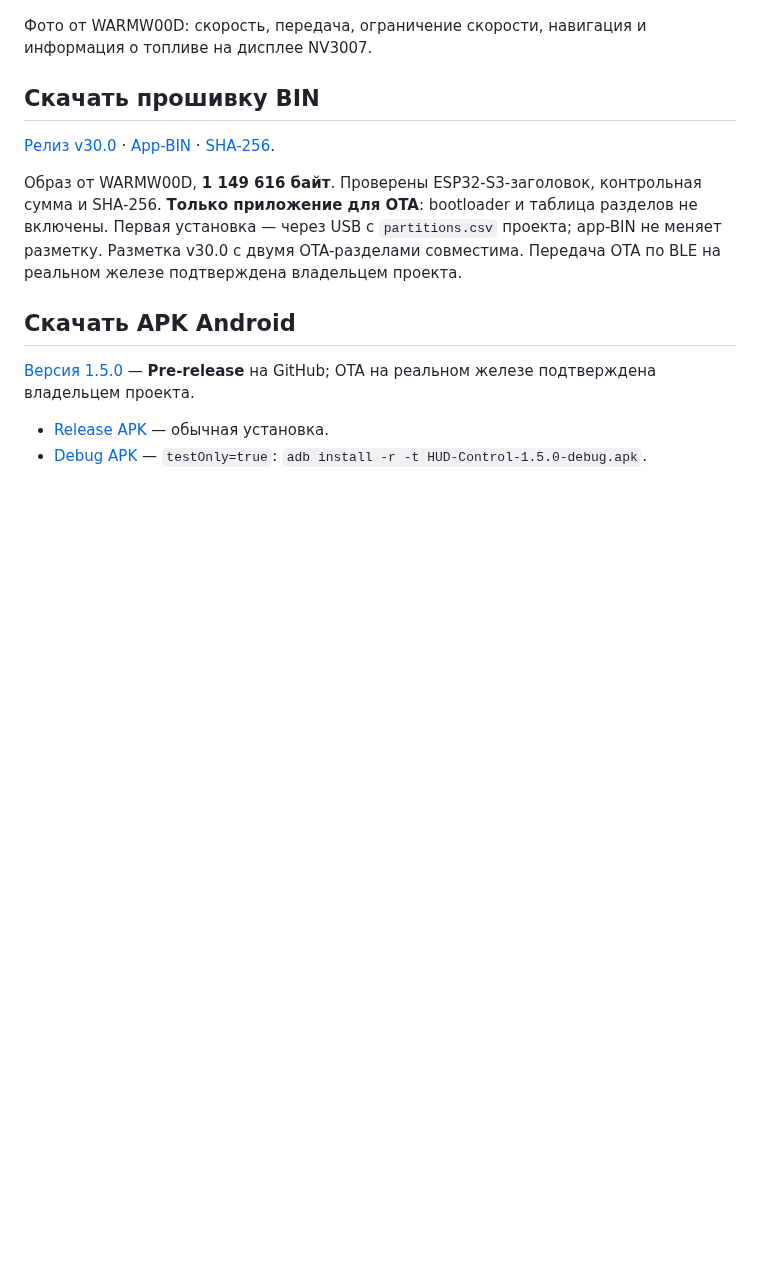
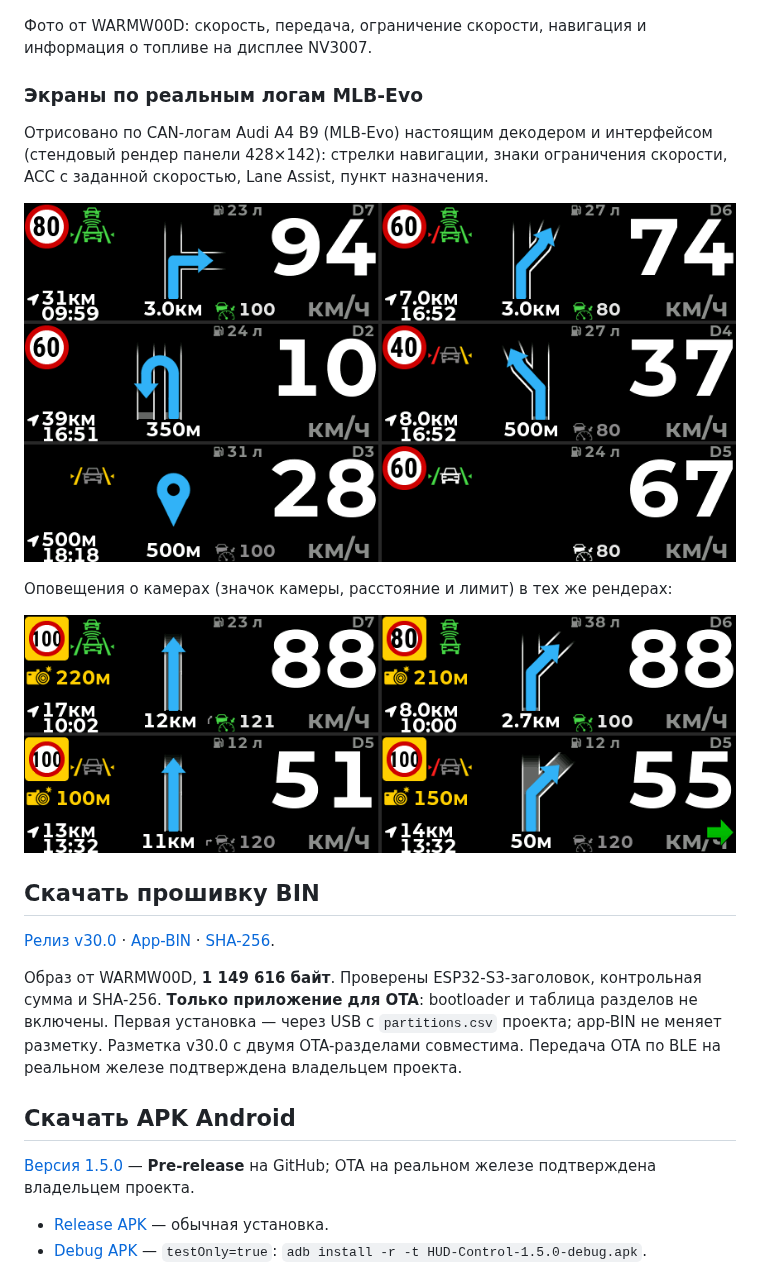
Before and after one commit to WARMW00D/HUD-Audi-A4-B9-MLB-Evo-ESP32-S3-SuperMini-LCD-2.79-NV3007-BLE, a Markdown page: README_ru.md, the part around the change. Drawn GitHub-style; pictures changed too: docs/images/mlb-cameras.png (added), docs/images/mlb-screens.png (added); blank space fills up the shorter version.

```diff
--- a/README_ru.md
+++ b/README_ru.md
@@ -47,6 +47,16 @@
 ![HUD ESP32-S3 SuperMini на дисплее NV3007 2.79″](docs/images/hud-supermini-nv3007.jpg)
 
 Фото от WARMW00D: скорость, передача, ограничение скорости, навигация и информация о топливе на дисплее NV3007.
+
+### Экраны по реальным логам MLB-Evo
+
+Отрисовано по CAN-логам Audi A4 B9 (MLB-Evo) настоящим декодером и интерфейсом (стендовый рендер панели 428×142): стрелки навигации, знаки ограничения скорости, ACC с заданной скоростью, Lane Assist, пункт назначения.
+
+![Экраны MLB-Evo: навигация, ACC, Lane Assist](docs/images/mlb-screens.png)
+
+Оповещения о камерах (значок камеры, расстояние и лимит) в тех же рендерах:
+
+![Экраны MLB-Evo с оповещениями о камерах](docs/images/mlb-cameras.png)
 
 ## Скачать прошивку BIN
 
```
Also changed, not shown: README.md (+10 -0 lines).
